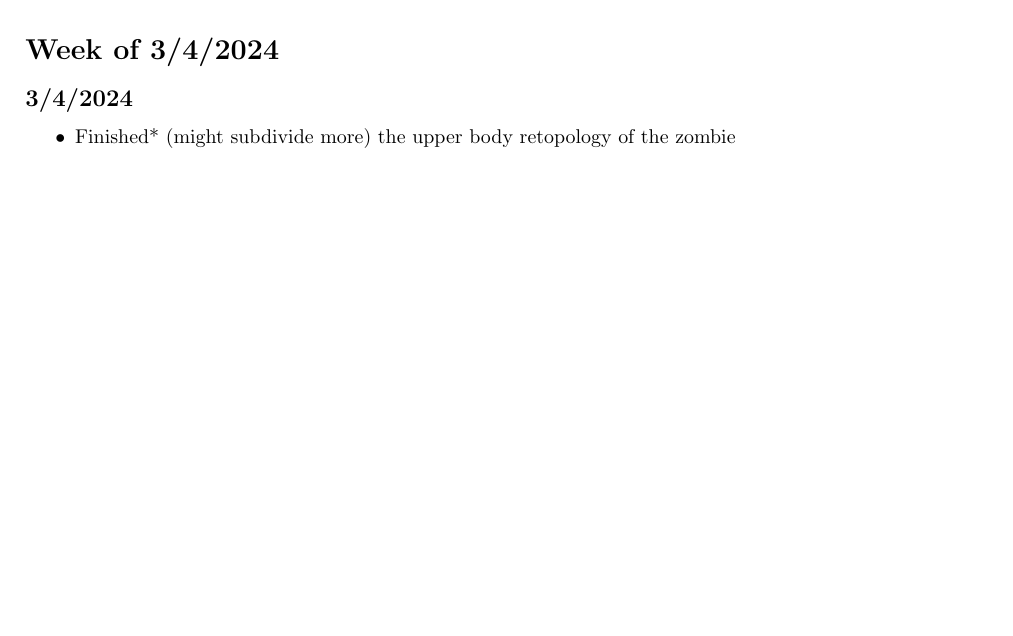
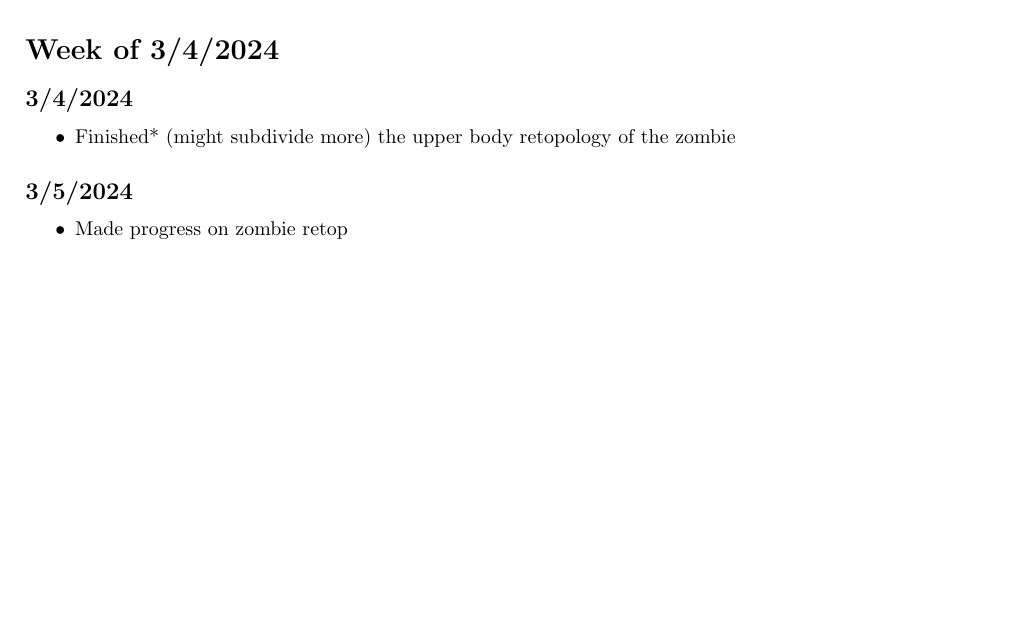
Before and after one commit to Novascone/Imogene, a LaTeX document (DevLog/Log/log.tex): part of page 3 of 3, cut so that both start at the same text, the shorter picture padded with empty space. Compiled offline with pdfLaTeX.

Commit message:
Log update

```diff
--- a/DevLog/Log/log.tex
+++ b/DevLog/Log/log.tex
@@ -181,4 +181,9 @@ Brithday week!!!
 \begin{itemize}
    \item Finished* (might subdivide more) the upper body retopology of the zombie
 \end{itemize}
+
+\subsection*{3/5/2024}
+\begin{itemize}
+   \item Made progress on zombie retop
+\end{itemize}
 \end{document}
```
Also changed, not shown: DevLog/Log/log.pdf.
